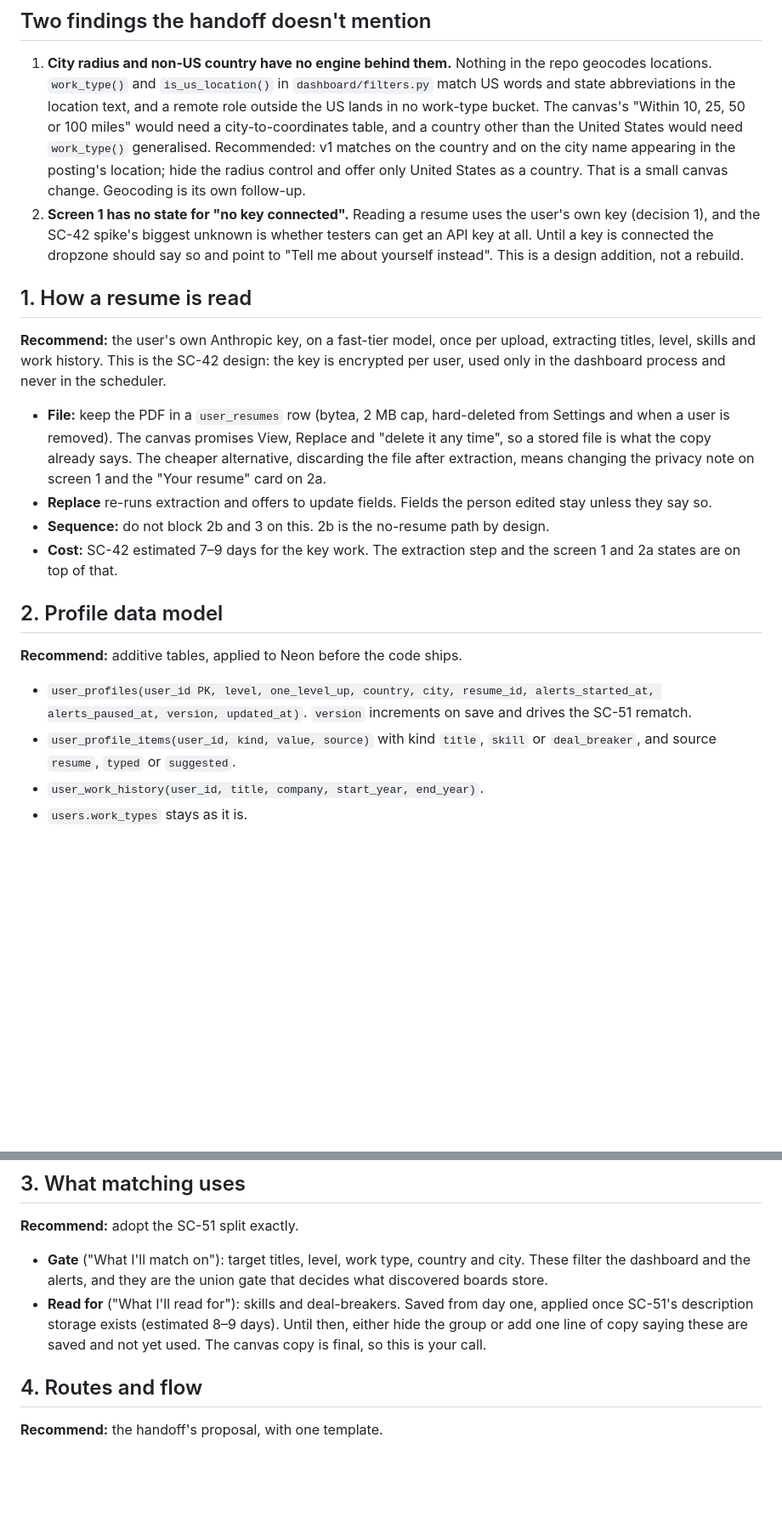
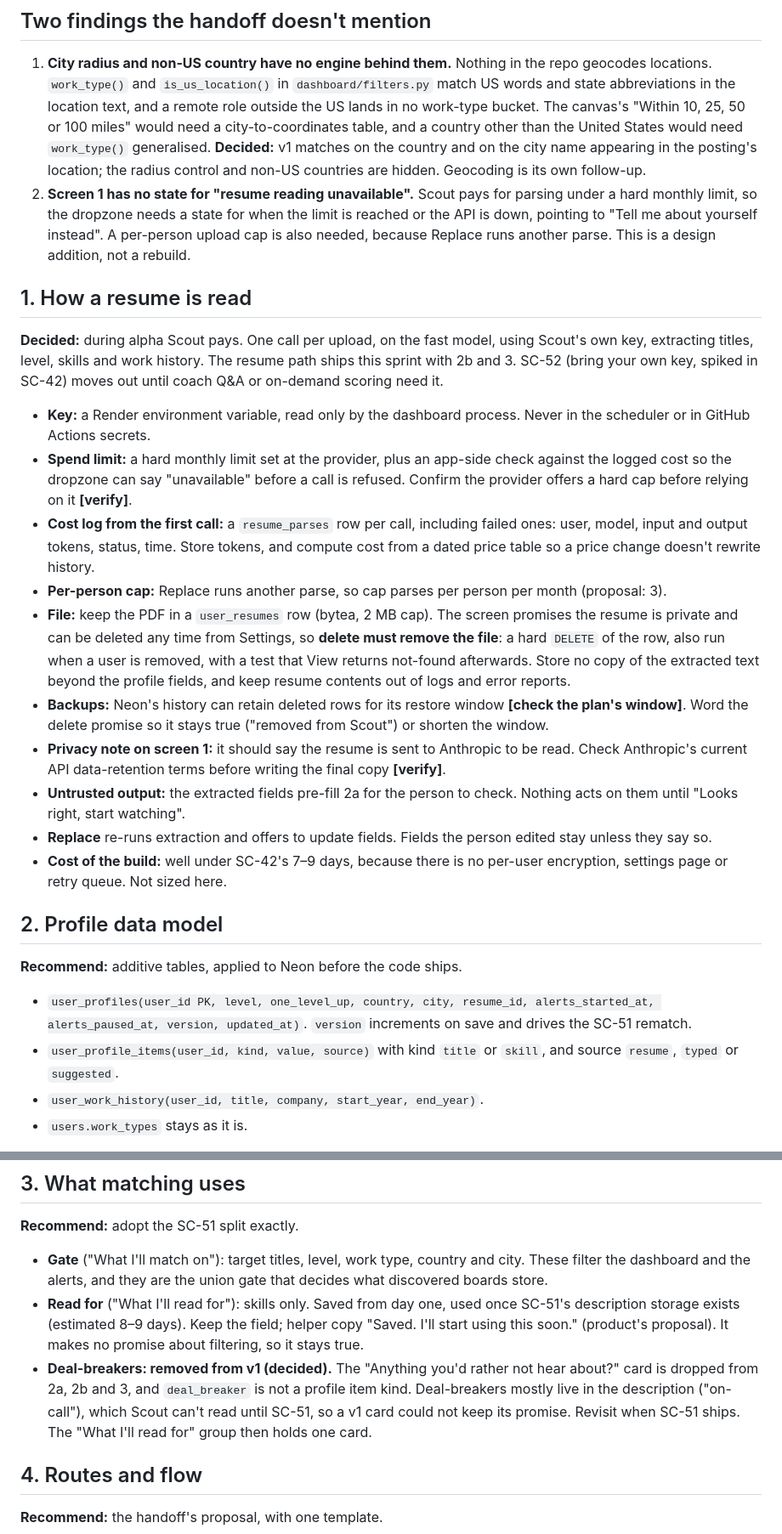
Before and after one commit to tedunruh/job-discovery-mvp, a Markdown page: docs/SC-46-decision-card.md, 2 parts joined by grey strips. Shown at 85% size. Rendered like a GitHub page; blank space fills up the shorter version.

Commit message:
SC-46: record product answers (Scout-paid resume parsing, drop deal-breakers)
Co-Authored-By: Claude Sonnet 5.5 <noreply@anthropic.com>

```diff
--- a/docs/SC-46-decision-card.md
+++ b/docs/SC-46-decision-card.md
@@ -28,28 +32,43 @@ Alerts fan out per new posting in `scheduler/run_collectors.py` (`fan_out`: `mat
    locations. `work_type()` and `is_us_location()` in `dashboard/filters.py` match US words and state
    abbreviations in the location text, and a remote role outside the US lands in no work-type bucket.
    The canvas's "Within 10, 25, 50 or 100 miles" would need a city-to-coordinates table, and a
-   country other than the United States would need `work_type()` generalised. Recommended: v1 matches on
-   the country and on the city name appearing in the posting's location; hide the radius control and offer
-   only United States as a country. That is a small canvas change. Geocoding is its own follow-up.
-2. **Screen 1 has no state for "no key connected".** Reading a resume uses the user's own key (decision 1),
-   and the SC-42 spike's biggest unknown is whether testers can get an API key at all. Until a key is
-   connected the dropzone should say so and point to "Tell me about yourself instead". This is a design
-   addition, not a rebuild.
+   country other than the United States would need `work_type()` generalised. **Decided:** v1 matches on
+   the country and on the city name appearing in the posting's location; the radius control and non-US
+   countries are hidden. Geocoding is its own follow-up.
+2. **Screen 1 has no state for "resume reading unavailable".** Scout pays for parsing under a hard monthly
+   limit, so the dropzone needs a state for when the limit is reached or the API is down, pointing to
+   "Tell me about yourself instead". A per-person upload cap is also needed, because Replace runs another
+   parse. This is a design addition, not a rebuild.
 
 ## 1. How a resume is read
 
-**Recommend:** the user's own Anthropic key, on a fast-tier model, once per upload, extracting titles,
-level, skills and work history. This is the SC-42 design: the key is encrypted per user, used only in the
-dashboard process and never in the scheduler.
+**Decided:** during alpha Scout pays. One call per upload, on the fast model, using Scout's own key,
+extracting titles, level, skills and work history. The resume path ships this sprint with 2b and 3.
+SC-52 (bring your own key, spiked in SC-42) moves out until coach Q&A or on-demand scoring need it.
 
-- **File:** keep the PDF in a `user_resumes` row (bytea, 2 MB cap, hard-deleted from Settings and when a
-  user is removed). The canvas promises View, Replace and "delete it any time", so a stored file is what
-  the copy already says. The cheaper alternative, discarding the file after extraction, means changing the
-  privacy note on screen 1 and the "Your resume" card on 2a.
+- **Key:** a Render environment variable, read only by the dashboard process. Never in the scheduler or
+  in GitHub Actions secrets.
+- **Spend limit:** a hard monthly limit set at the provider, plus an app-side check against the logged
+  cost so the dropzone can say "unavailable" before a call is refused. Confirm the provider offers a hard
+  cap before relying on it **[verify]**.
+- **Cost log from the first call:** a `resume_parses` row per call, including failed ones: user, model,
+  input and output tokens, status, time. Store tokens, and compute cost from a dated price table so a
+  price change doesn't rewrite history.
+- **Per-person cap:** Replace runs another parse, so cap parses per person per month (proposal: 3).
+- **File:** keep the PDF in a `user_resumes` row (bytea, 2 MB cap). The screen promises the resume is
+  private and can be deleted any time from Settings, so **delete must remove the file**: a hard
+  `DELETE` of the row, also run when a user is removed, with a test that View returns not-found
+  afterwards. Store no copy of the extracted text beyond the profile fields, and keep resume contents out
+  of logs and error reports.
+- **Backups:** Neon's history can retain deleted rows for its restore window **[check the plan's window]**.
+  Word the delete promise so it stays true ("removed from Scout") or shorten the window.
+- **Privacy note on screen 1:** it should say the resume is sent to Anthropic to be read. Check
+  Anthropic's current API data-retention terms before writing the final copy **[verify]**.
+- **Untrusted output:** the extracted fields pre-fill 2a for the person to check. Nothing acts on them
+  until "Looks right, start watching".
 - **Replace** re-runs extraction and offers to update fields. Fields the person edited stay unless they say so.
-- **Sequence:** do not block 2b and 3 on this. 2b is the no-resume path by design.
-- **Cost:** SC-42 estimated 7–9 days for the key work. The extraction step and the screen 1 and 2a states
-  are on top of that.
+- **Cost of the build:** well under SC-42's 7–9 days, because there is no per-user encryption, settings
+  page or retry queue. Not sized here.
 
 ## 2. Profile data model
 
@@ -57,7 +76,7 @@ dashboard process and never in the scheduler.
 
 - `user_profiles(user_id PK, level, one_level_up, country, city, resume_id, alerts_started_at,
   alerts_paused_at, version, updated_at)`. `version` increments on save and drives the SC-51 rematch.
-- `user_profile_items(user_id, kind, value, source)` with kind `title`, `skill` or `deal_breaker`, and source
+- `user_profile_items(user_id, kind, value, source)` with kind `title` or `skill`, and source
   `resume`, `typed` or `suggested`.
 - `user_work_history(user_id, title, company, start_year, end_year)`.
 - `users.work_types` stays as it is.
@@ -77,9 +96,13 @@ for the top level.
 
 - **Gate** ("What I'll match on"): target titles, level, work type, country and city. These filter the
   dashboard and the alerts, and they are the union gate that decides what discovered boards store.
-- **Read for** ("What I'll read for"): skills and deal-breakers. Saved from day one, applied once SC-51's
-  description storage exists (estimated 8–9 days). Until then, either hide the group or add one line of
-  copy saying these are saved and not yet used. The canvas copy is final, so this is your call.
+- **Read for** ("What I'll read for"): skills only. Saved from day one, used once SC-51's description
+  storage exists (estimated 8–9 days). Keep the field; helper copy "Saved. I'll start using this soon."
+  (product's proposal). It makes no promise about filtering, so it stays true.
+- **Deal-breakers: removed from v1 (decided).** The "Anything you'd rather not hear about?" card is
+  dropped from 2a, 2b and 3, and `deal_breaker` is not a profile item kind. Deal-breakers mostly live in
+  the description ("on-call"), which Scout can't read until SC-51, so a v1 card could not keep its
+  promise. Revisit when SC-51 ships. The "What I'll read for" group then holds one card.
 
 ## 4. Routes and flow
 
```
Also changed, not shown: other parts of docs/SC-46-decision-card.md (+12 -5 lines).
